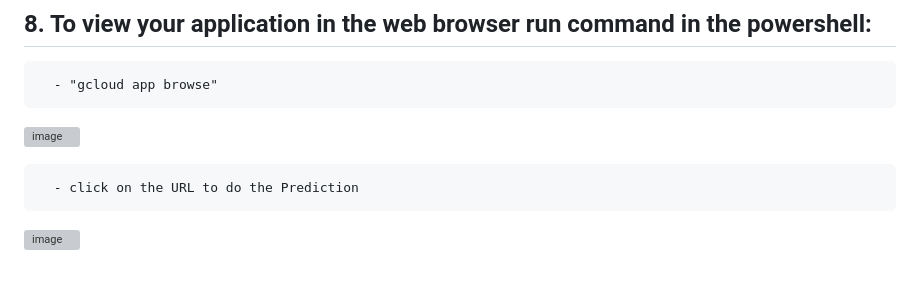
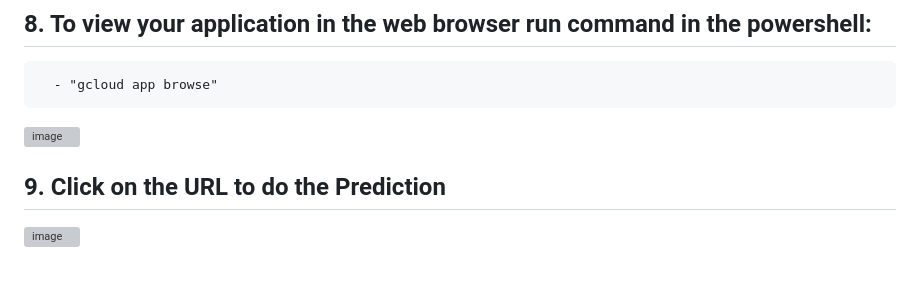
Before and after one commit to ravi0dubey/Dog-Cat-Classification-GCP, a Markdown page: README.md, the part around the change. Rendered like a GitHub page; grey boxes are pictures that could not be loaded.

```diff
--- a/README.md
+++ b/README.md
@@ -76,5 +76,6 @@
       - "gcloud app browse"
 ![image](https://github.com/ravi0dubey/Dog-Cat-Classification-GCP/assets/38419795/02ea7844-de75-4c7a-94b2-0704e358ef18)
 
-      - click on the URL to do the Prediction
+
+## 9. Click on the URL to do the Prediction
 ![image](https://github.com/ravi0dubey/Dog-Cat-Classification-GCP/assets/38419795/c5385a36-e8b6-446a-b0f8-db90b676d311)
```
